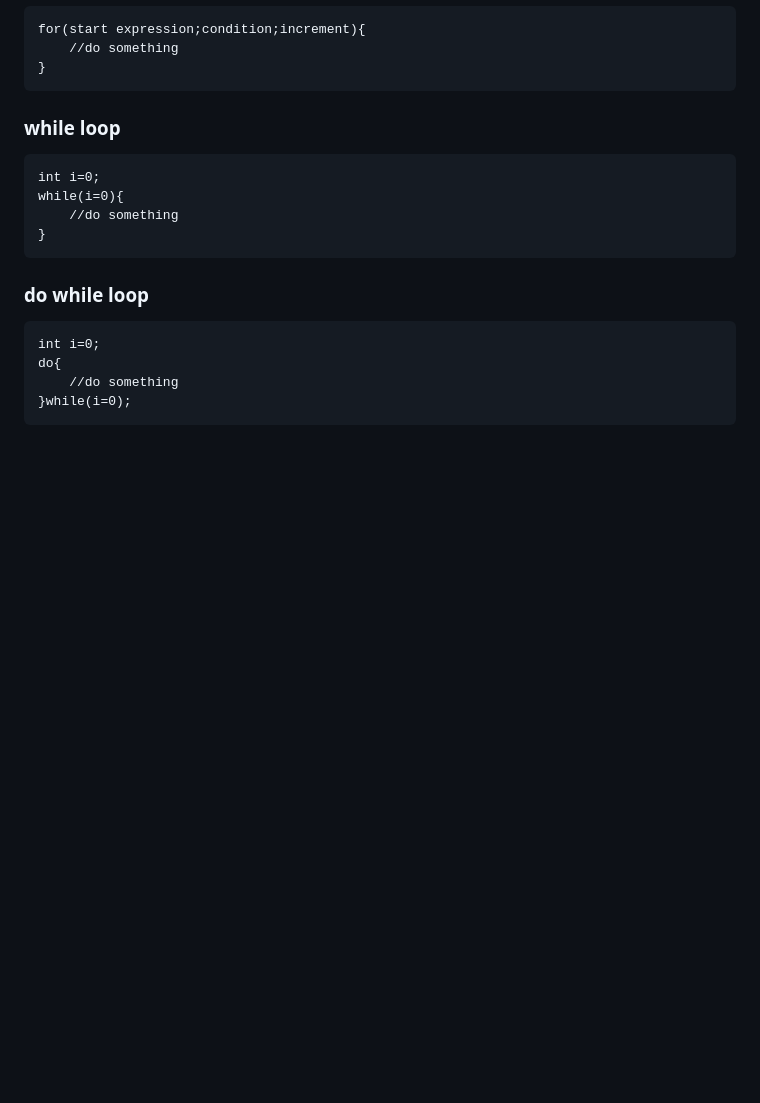
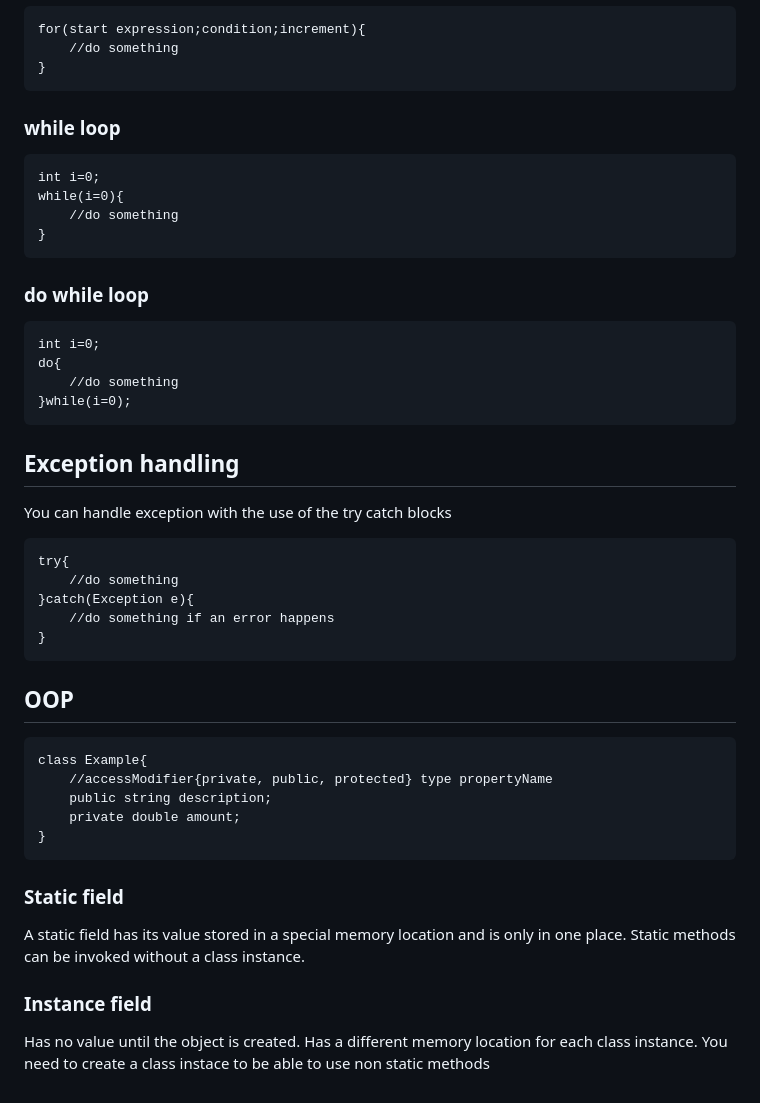
Before and after one commit to atilio-ts/dev-courses, a Markdown page: Java/courseNotes.md, the part around the change. GitHub-like rendering; blank space fills up the shorter version.

Commit message:
Java: added exception handling and oop

```diff
--- a/Java/courseNotes.md
+++ b/Java/courseNotes.md
@@ -165,3 +165,29 @@ You can use method overloading to help you set default paramters for a method, c
     do{
         //do something
     }while(i=0);
+
+## Exception handling
+
+You can handle exception with the use of the try catch blocks
+
+    try{
+        //do something
+    }catch(Exception e){
+        //do something if an error happens
+    }
+
+## OOP
+
+    class Example{
+        //accessModifier{private, public, protected} type propertyName
+        public string description;
+        private double amount;
+    }
+
+### Static field
+
+A static field has its value stored in a special memory location and is only in one place. Static methods can be invoked without a class instance.
+
+### Instance field
+
+Has no value until the object is created. Has a different memory location for each class instance. You need to create a class instace to be able to use non static methods
```
